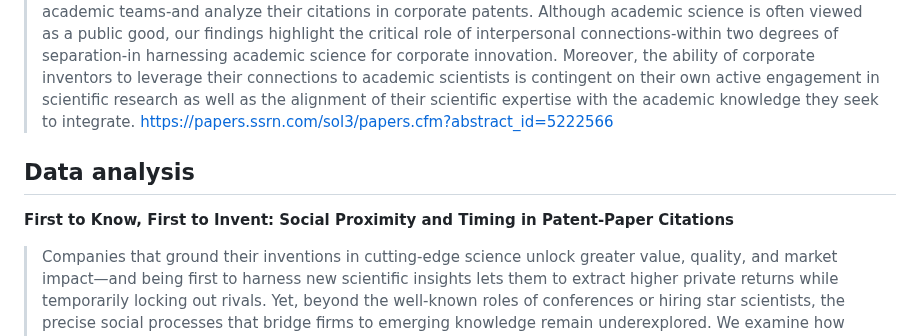
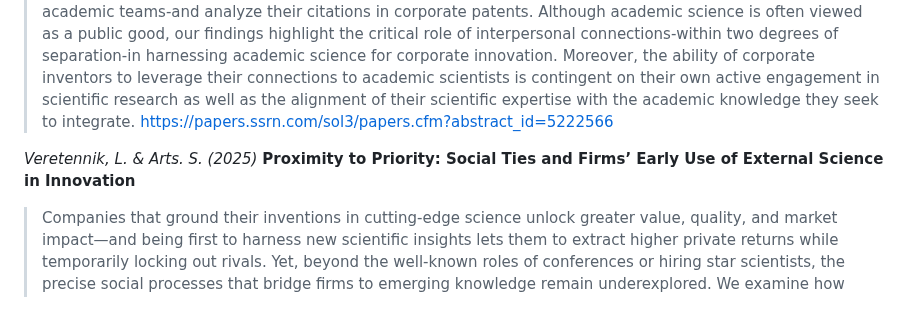
Before and after one commit to veresmal/veretennik_lena, a Markdown page: research.md, the part around the change. GitHub-like rendering; blank space fills up the shorter version.

```diff
--- a/research.md
+++ b/research.md
@@ -15,9 +15,8 @@ R&R in Organization Science
 > If firms conduct less scientific research internally and yet increasingly rely on science for innovation, how do they gain access to external scientific knowledge? To examine the role of interpersonal networks among corporate inventors and academic scientists in facilitating scientific knowledge transfer from academia to industry, we construct the social network encompassing nearly the entire population of life science academic scientists and all corporate inventors listed on U.S. patents. To isolate the influence of interpersonal connections from the inherent characteristics and commercial potential of scientific discoveries, we leverage paper twins-scientific papers with nearly identical findings published around the same time by independent academic teams-and analyze their citations in corporate patents. Although academic science is often viewed as a public good, our findings highlight the critical role of interpersonal connections-within two degrees of separation-in harnessing academic science for corporate innovation. Moreover, the ability of corporate inventors to leverage their connections to academic scientists is contingent on their own active engagement in scientific research as well as the alignment of their scientific expertise with the academic knowledge they seek to integrate.
 > https://papers.ssrn.com/sol3/papers.cfm?abstract_id=5222566
 
-## Data analysis
-
-**First to Know, First to Invent: Social Proximity and Timing in Patent-Paper Citations**
+*Veretennik, L. & Arts. S. (2025)*
+**Proximity to Priority: Social Ties and Firms’ Early Use of External Science in Innovation**
 
 > Companies that ground their inventions in cutting-edge science unlock greater value, quality, and market impact—and being first to harness new scientific insights lets them to extract higher private returns while temporarily locking out rivals. Yet, beyond the well-known roles of conferences or hiring star scientists, the precise social processes that bridge firms to emerging knowledge remain underexplored. We examine how social proximity between scientists and inventors shapes firms’ ability to translate scientific discoveries into patented innovations. Leveraging a novel dynamic collaboration network of 9 million PubMed authors and 2.5 million U.S. patent inventors (1975-2009), we introduce a shortest path social distance metric that captures pre-citation interpersonal channels. Merging this network with a high confidence sample of patent–paper citations (Reliance on Science), and using paper fixed effects, we isolate how social distance determines which firms cite new science first. We further test heterogeneity by research source, recency and commercial potential. Our findings show (1) social proximity robustly predicts firms' early uptake of external science, (2) interpersonal ties can substitute for alternative visibility mechanisms, (3) the effect of social ties is stronger for more recently published papers. These results highlight interpersonal networks as a critical lever for early access to frontier knowledge.
 
```
